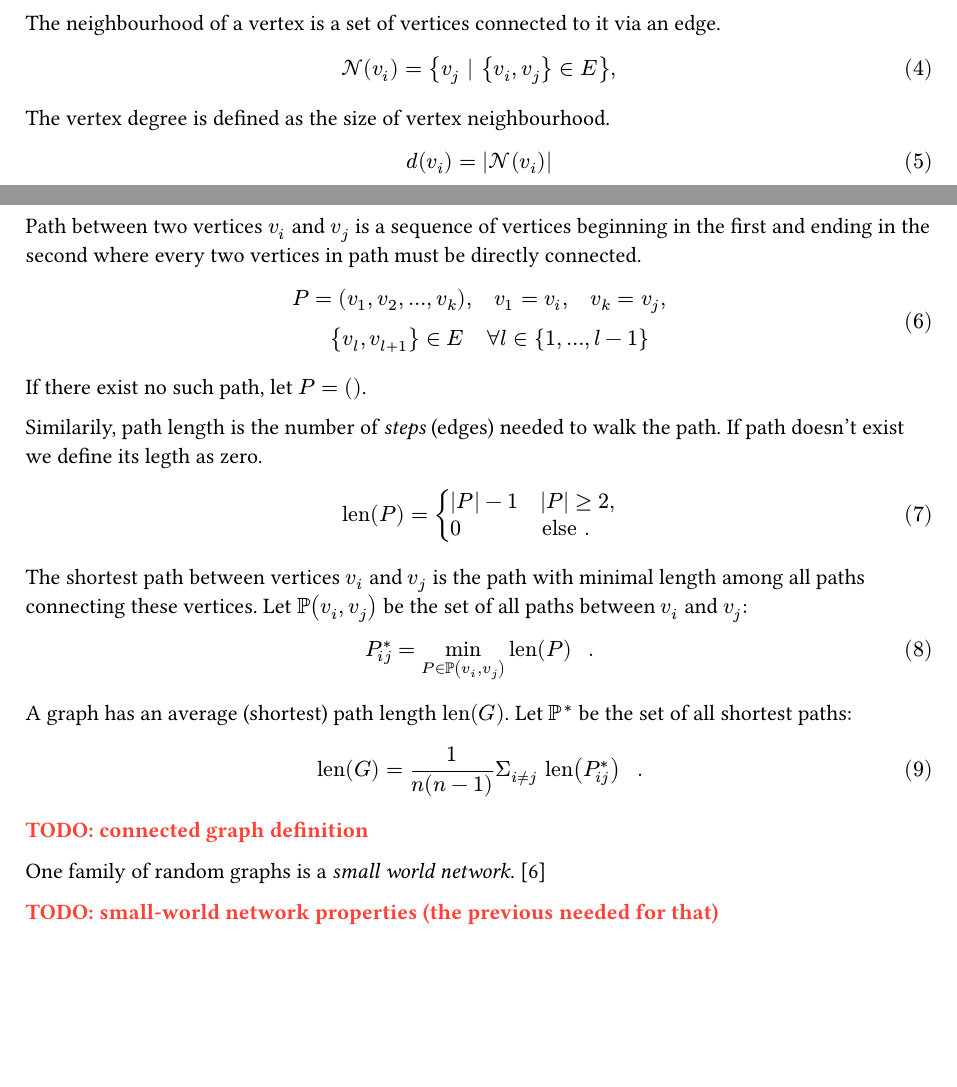
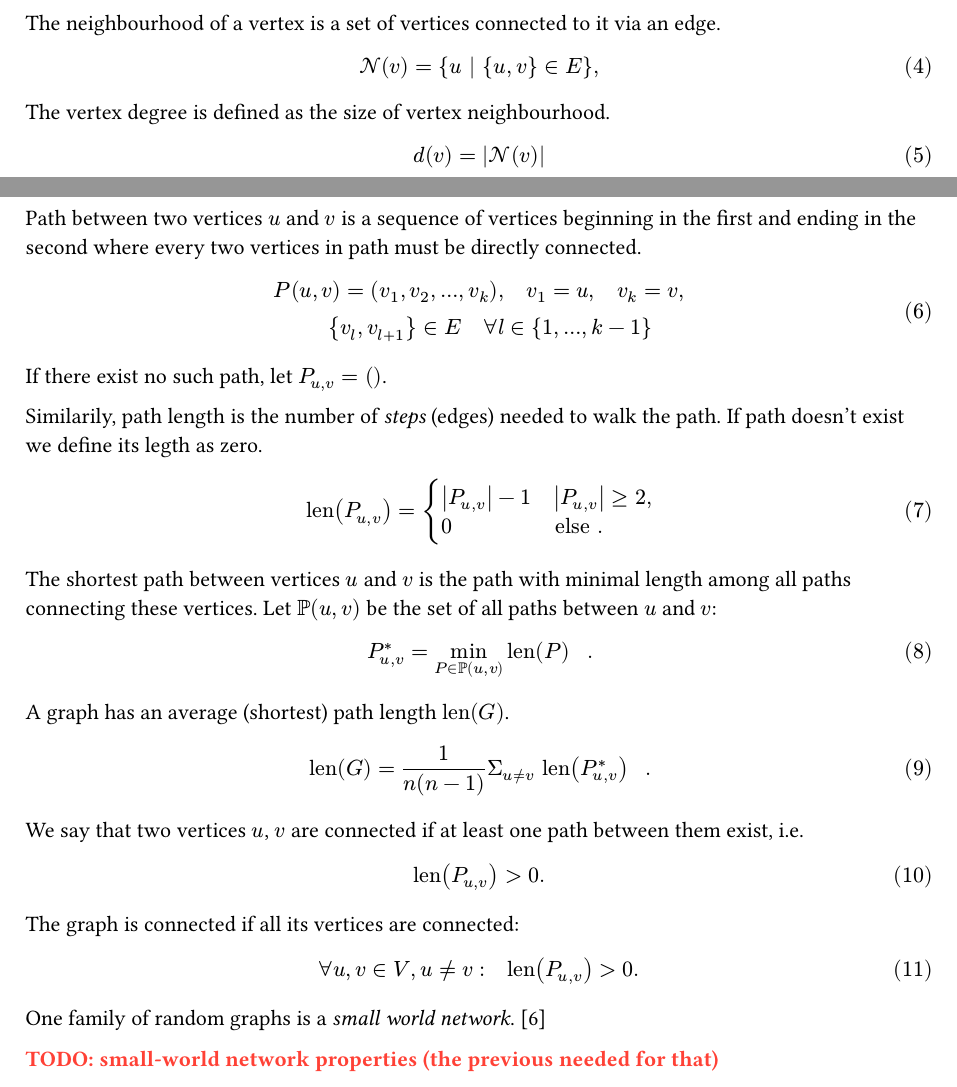
Before and after one commit to vokymir/kiv-bpr, a Typst document (doc/doc.typ): two parts of pages 2 and 3 of 7, joined at a grey line, cut so that both start at the same text, the shorter picture padded with empty space. The pictures show the PDF file doc/doc.pdf that the author committed with the source.

Commit message:
graph-theory polish + connected graph

```diff
--- a/doc/doc.typ
+++ b/doc/doc.typ
@@ -157,46 +157,56 @@ $
 
 The neighbourhood of a vertex is a set of vertices connected to it via an edge.
 $
-  cal(N) (v_i) = {v_j | {v_i, v_j} in E},
+  cal(N) (v) = {u | {u, v} in E},
 $
 
 The vertex degree is defined as the size of vertex neighbourhood.
 $
-  d(v_i) = abs(cal(N) (v_i))
+  d(v) = abs(cal(N) (v))
 $
 
-Path between two vertices $v_i$ and $v_j$ is a sequence of vertices beginning in
+Path between two vertices $u$ and $v$ is a sequence of vertices beginning in
 the first and ending in the second where every two vertices in path must be
 directly connected.
 $
-  P = (v_1, v_2, ..., v_k), quad v_1 = v_i, quad v_k = v_j, \
-  quad {v_l, v_(l+1)} in E quad forall l in {1, ..., l-1}
+  P(u,v) = (v_1, v_2, ..., v_k), quad v_1 = u, quad v_k = v, \
+  quad {v_l, v_(l+1)} in E quad forall l in {1, ..., k-1}
 $
-If there exist no such path, let $P = ()$.
+If there exist no such path, let $P_(u,v) = ()$.
 
 Similarily, path length is the number of _steps_ (edges) needed to walk the
 path. If path doesn't exist we define its legth as zero.
 $
-  "len"(P) = cases(
-    abs(P) - 1 quad & abs(P) >= 2",",
+  "len"(P_(u,v)) = cases(
+    abs(P_(u,v)) - 1 quad & abs(P_(u,v)) >= 2",",
     0 quad & "else ."
   )
 $
 
-The shortest path between vertices $v_i$ and $v_j$ is the path with minimal
-length among all paths connecting these vertices. Let $PP(v_i, v_j)$ be the set
-of all paths between $v_i$ and $v_j$:
+The shortest path between vertices $u$ and $v$ is the path with minimal
+length among all paths connecting these vertices. Let $PP(u, v)$ be the set
+of all paths between $u$ and $v$:
 $
-  P^*_(i j) = min_(P in PP(v_i, v_j)) "len"(P) " ."
+  P^*_(u, v) = min_(P in PP(u, v)) "len"(P) " ."
 $
 
-A graph has an average (shortest) path length $"len"(G)$. Let $PP^*$ be the set
-of all shortest paths:
+A graph has an average (shortest) path length $"len"(G)$.
 $
-  "len"(G) = 1/n(n-1) Sigma_(i != j) "len"(P^*_(i j)) " ."
+  "len"(G) = 1/n(n-1) Sigma_(u != v) "len"(P^*_(u, v)) " ."
 $
 
-TODO: connected graph definition
+We say that two vertices $u$, $v$ are connected if at least one path between
+them exist, i.e.
+
+$
+  "len"(P_(u,v)) > 0 "."
+$
+
+The graph is connected if all its vertices are connected:
+
+$
+  forall u,v in V, u != v: quad "len"(P_(u,v)) > 0 "."
+$
 
 One family of random graphs is a _small world network_. @Watts1998
 
```
Also changed, not shown: doc/doc.pdf.
